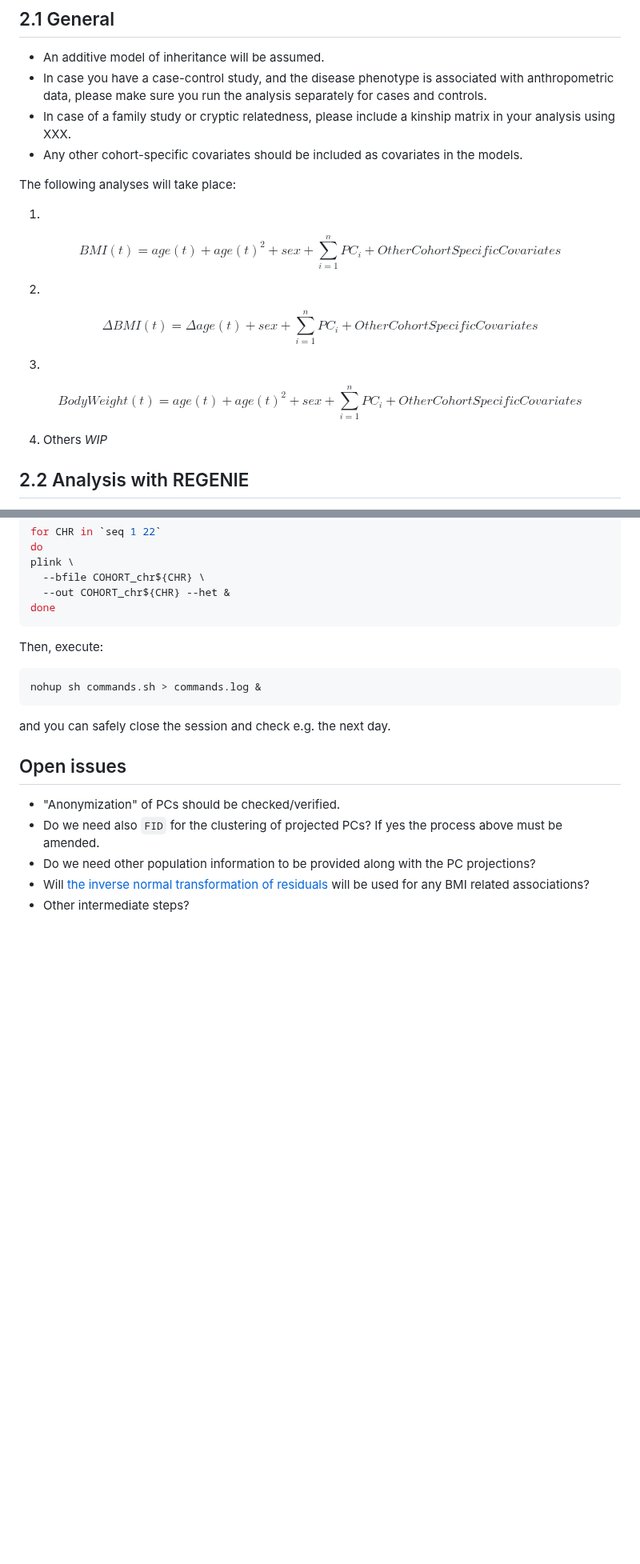
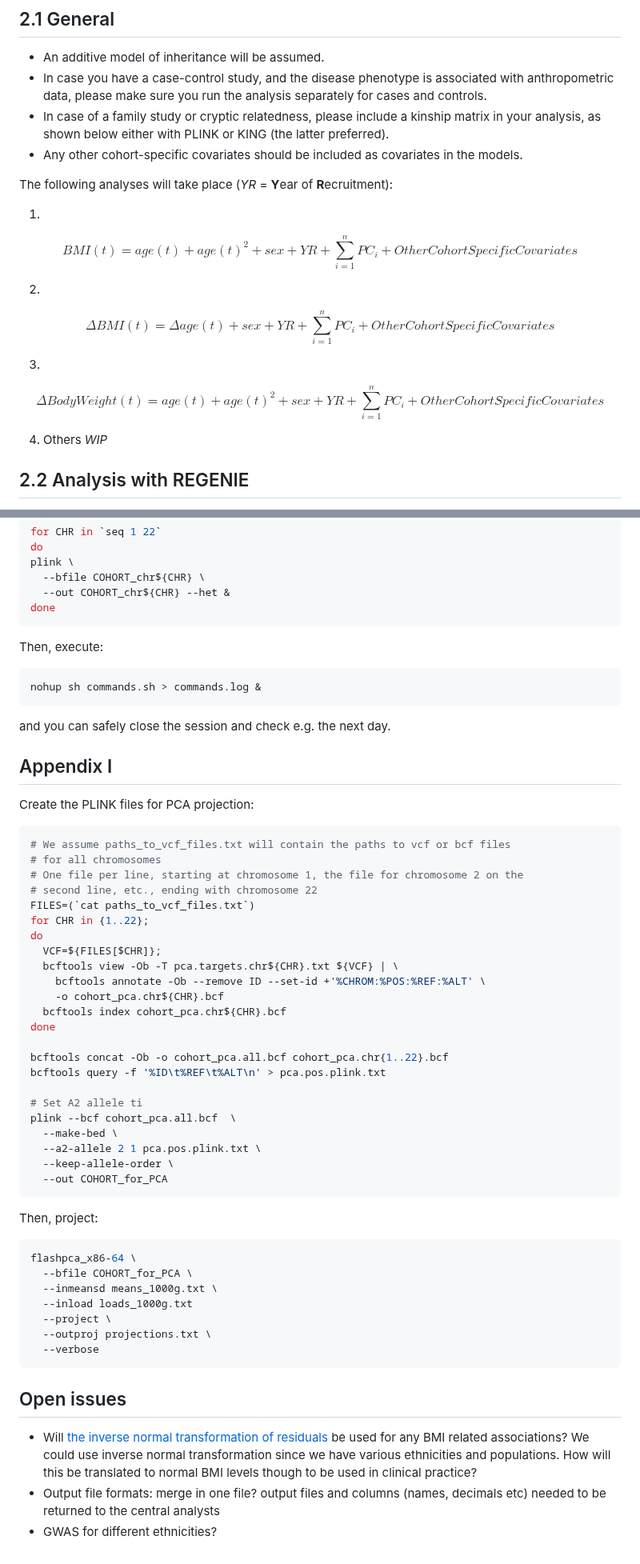
Before and after one commit to moulos-lab/better4u, a Markdown page: 01_genetic_data_analysis_plan/README.md, 2 parts joined by grey strips. Shown at 80% size. Drawn GitHub-style; blank space fills up the shorter version.

````diff
--- a/01_genetic_data_analysis_plan/README.md
+++ b/01_genetic_data_analysis_plan/README.md
@@ -1330,23 +1378,24 @@ The file `PC_plots.png` should be returned to the central analysis team.
 with anthropometric data, please make sure you run the analysis separately for
 cases and controls.
 * In case of a family study or cryptic relatedness, please include a kinship
-matrix in your analysis using XXX.
+matrix in your analysis, as shown below either with PLINK or KING (the latter
+preferred).
 * Any other cohort-specific covariates should be included as covariates in the
 models.
 
-The following analyses will take place:
+The following analyses will take place (*YR* = **Y**ear of **R**ecruitment):
 
 1.
 
-$$ BMI(t) = age(t) + age(t)^2 + sex + \sum_{i=1}^n PC_i + OtherCohortSpecificCovariates $$
+$$ BMI(t) = age(t) + age(t)^2 + sex + YR + \sum_{i=1}^n PC_i + OtherCohortSpecificCovariates $$
 
 2.
 
-$$ \Delta BMI(t) = \Delta age(t) + sex + \sum_{i=1}^n PC_i + OtherCohortSpecificCovariates $$
+$$ \Delta BMI(t) = \Delta age(t) + sex + YR + \sum_{i=1}^n PC_i + OtherCohortSpecificCovariates $$
 
 3.
 
-$$ BodyWeight(t) = age(t) + age(t)^2 + sex + \sum_{i=1}^n PC_i + OtherCohortSpecificCovariates $$
+$$ \Delta BodyWeight(t) = age(t) + age(t)^2 + sex + YR + \sum_{i=1}^n PC_i + OtherCohortSpecificCovariates $$
 
 4. Others *WIP*
 
@@ -1728,13 +1775,54 @@ nohup sh commands.sh > commands.log &
 
 and you can safely close the session and check e.g. the next day.
 
+## Appendix I
+
+Create the PLINK files for PCA projection:
+
+```bash
+# We assume paths_to_vcf_files.txt will contain the paths to vcf or bcf files
+# for all chromosomes
+# One file per line, starting at chromosome 1, the file for chromosome 2 on the
+# second line, etc., ending with chromosome 22
+FILES=(`cat paths_to_vcf_files.txt`)
+for CHR in {1..22};
+do
+  VCF=${FILES[$CHR]};
+  bcftools view -Ob -T pca.targets.chr${CHR}.txt ${VCF} | \
+    bcftools annotate -Ob --remove ID --set-id +'%CHROM:%POS:%REF:%ALT' \
+    -o cohort_pca.chr${CHR}.bcf
+  bcftools index cohort_pca.chr${CHR}.bcf
+done
+
+bcftools concat -Ob -o cohort_pca.all.bcf cohort_pca.chr{1..22}.bcf
+bcftools query -f '%ID\t%REF\t%ALT\n' > pca.pos.plink.txt
+
+# Set A2 allele ti
+plink --bcf cohort_pca.all.bcf  \
+  --make-bed \
+  --a2-allele 2 1 pca.pos.plink.txt \
+  --keep-allele-order \
+  --out COHORT_for_PCA
+```
+
+Then, project:
+
+```bash
+flashpca_x86-64 \
+  --bfile COHORT_for_PCA \
+  --inmeansd means_1000g.txt \
+  --inload loads_1000g.txt
+  --project \
+  --outproj projections.txt \
+  --verbose
+```
+
 ## Open issues
 
-* "Anonymization" of PCs should be checked/verified.
-* Do we need also `FID` for the clustering of projected PCs? If yes the process
-above must be amended.
-* Do we need other population information to be provided along with the PC
-projections?
 * Will [the inverse normal transformation of residuals](https://www.biostars.org/p/312945/)
-will be used for any BMI related associations?
-* Other intermediate steps?
+be used for any BMI related associations? We could use inverse normal
+transformation since we have various ethnicities and populations. How will this
+be translated to normal BMI levels though to be used in clinical practice?
+* Output file formats: merge in one file? output files and columns (names,
+decimals etc) needed to be returned to the central analysts
+* GWAS for different ethnicities?
````
Also changed, not shown: other parts of 01_genetic_data_analysis_plan/README.md (+79 -33 lines).
